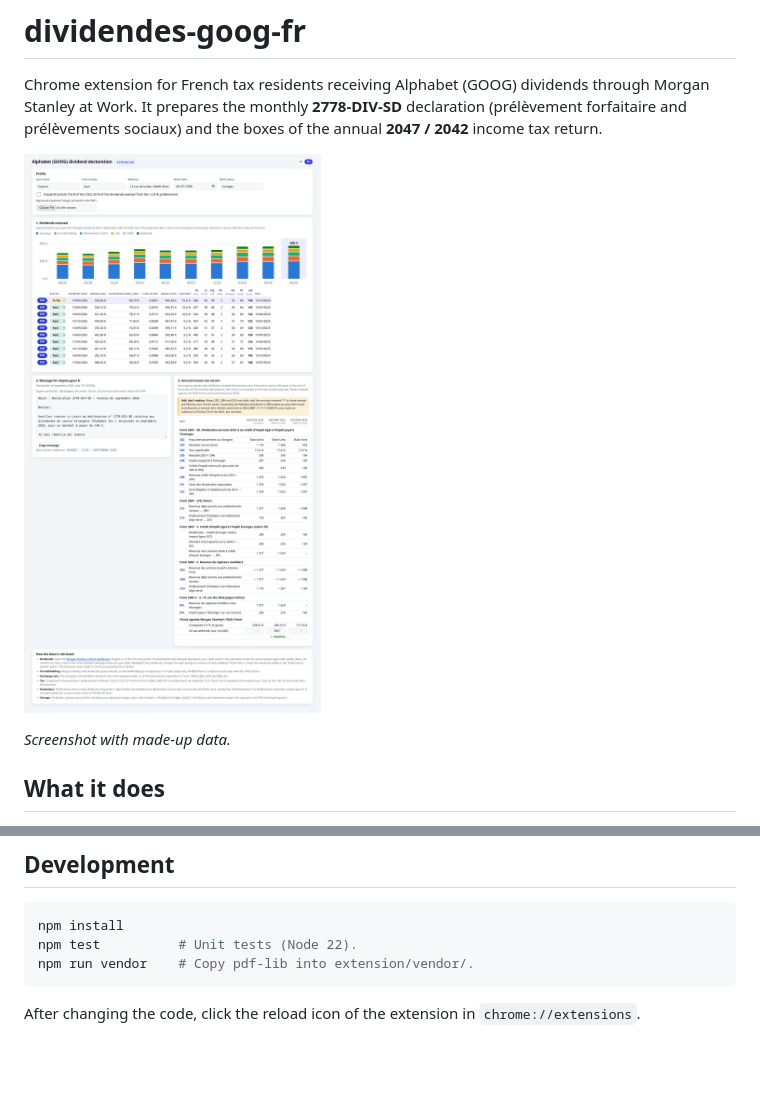
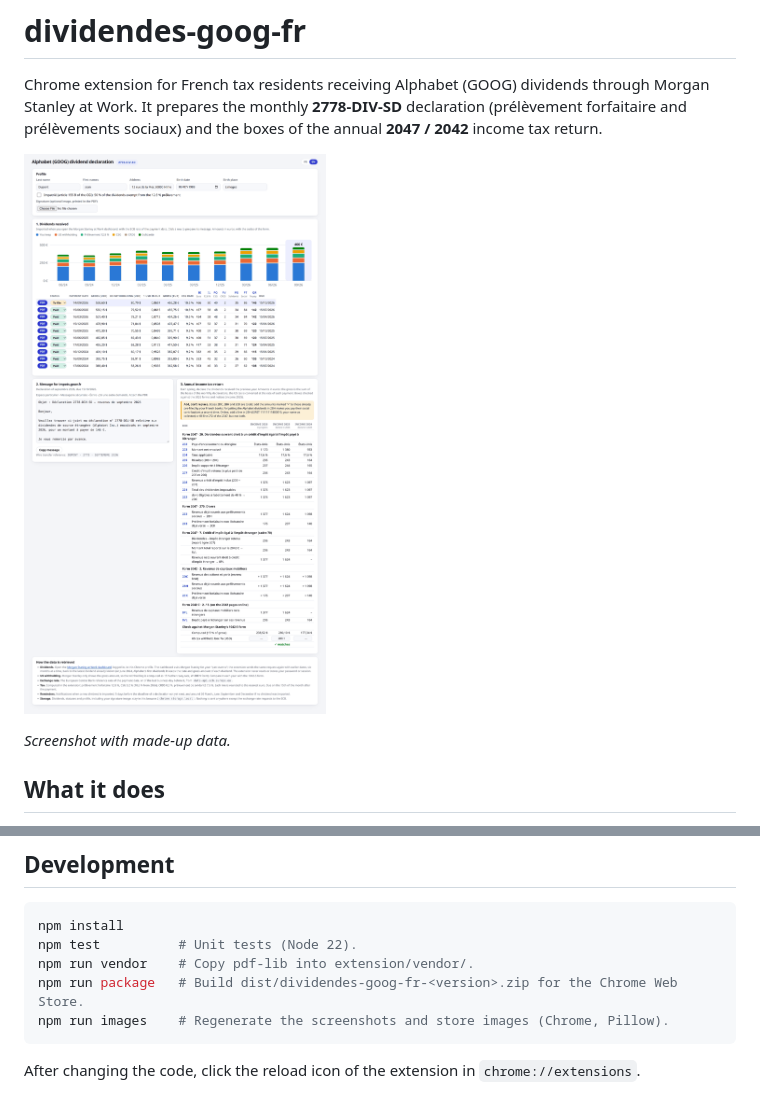
Before and after one commit to ArthurSonzogni/dividendes-goog-fr, a Markdown page: README.md, 2 parts joined by grey strips. Rendered like a GitHub page; pictures changed too: docs/screenshot.png; blank space fills up the shorter version.

````diff
--- a/README.md
+++ b/README.md
@@ -75,6 +75,8 @@ must be **added** to what your French banks have already pre-filled.
 npm install
 npm test          # Unit tests (Node 22).
 npm run vendor    # Copy pdf-lib into extension/vendor/.
+npm run package   # Build dist/dividendes-goog-fr-<version>.zip for the Chrome Web Store.
+npm run images    # Regenerate the screenshots and store images (Chrome, Pillow).
 ```
 
 After changing the code, click the reload icon of the extension in
````
Also changed, not shown: docs/chrome-web-store.md (+66 -14 lines), docs/store/en/screenshot-1.png (added), docs/store/en/screenshot-2.png (added), docs/store/fr/screenshot-1.png (added), docs/store/fr/screenshot-2.png (added), docs/store/promo-small.png (added), 6 other files.
